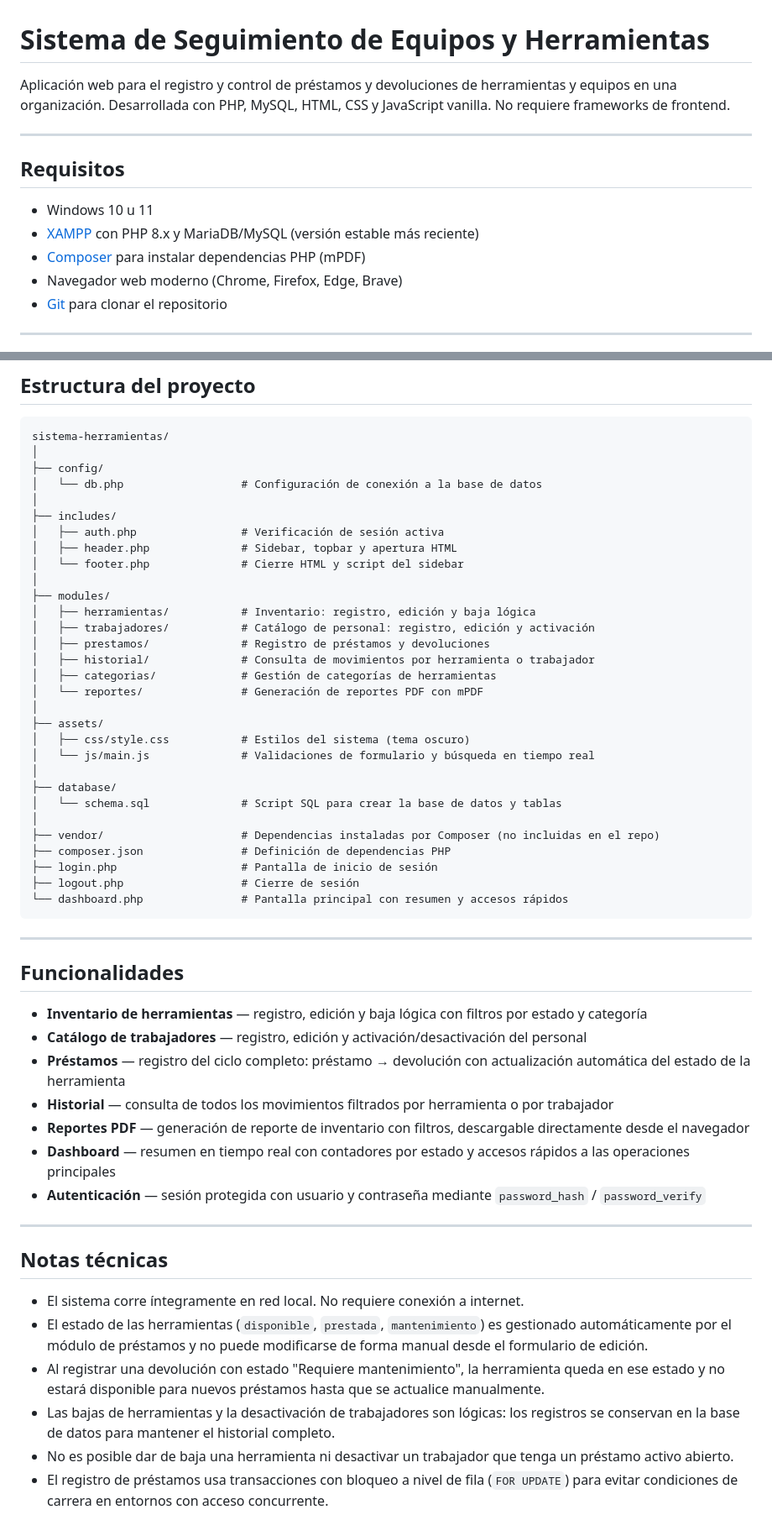
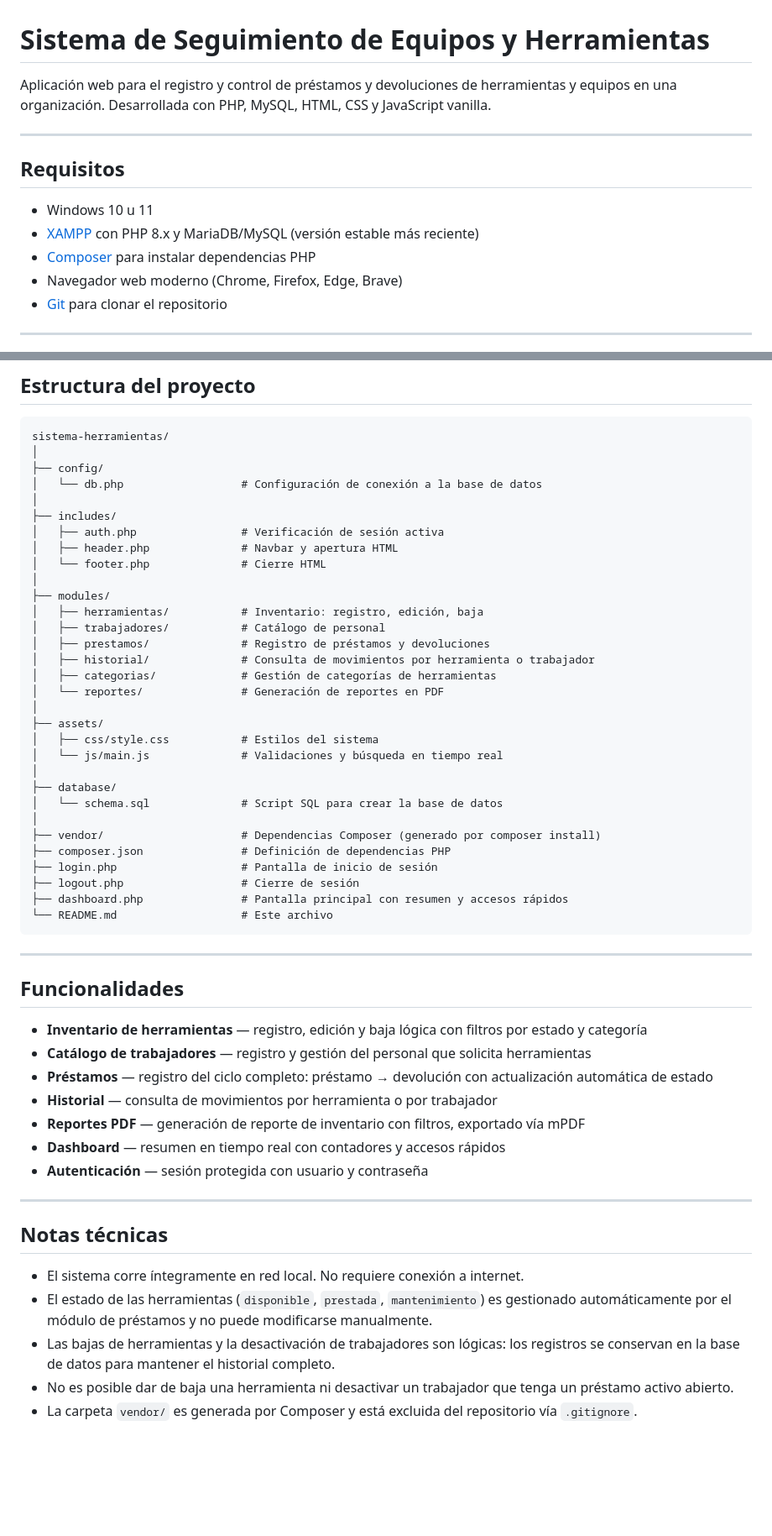
Before and after one commit to ch-devx/sistema-herramientas, a Markdown page: README.MD, 2 parts joined by grey strips. Shown at 84% size. Rendered like a GitHub page; blank space fills up the shorter version.

````diff
--- a/README.MD
+++ b/README.MD
@@ -1,6 +1,6 @@
 # Sistema de Seguimiento de Equipos y Herramientas
 
-Aplicación web para el registro y control de préstamos y devoluciones de herramientas y equipos en una organización. Desarrollada con PHP, MySQL, HTML, CSS y JavaScript vanilla. No requiere frameworks de frontend.
+Aplicación web para el registro y control de préstamos y devoluciones de herramientas y equipos en una organización. Desarrollada con PHP, MySQL, HTML, CSS y JavaScript vanilla.
 
 ---
 
@@ -8,7 +8,7 @@ Aplicación web para el registro y control de préstamos y devoluciones de herra
 
 - Windows 10 u 11
 - [XAMPP](https://www.apachefriends.org) con PHP 8.x y MariaDB/MySQL (versión estable más reciente)
-- [Composer](https://getcomposer.org) para instalar dependencias PHP (mPDF)
+- [Composer](https://getcomposer.org) para instalar dependencias PHP
 - Navegador web moderno (Chrome, Firefox, Edge, Brave)
 - [Git](https://git-scm.com) para clonar el repositorio
 
@@ -121,29 +97,30 @@ sistema-herramientas/
 │
 ├── includes/
 │   ├── auth.php                # Verificación de sesión activa
-│   ├── header.php              # Sidebar, topbar y apertura HTML
-│   └── footer.php              # Cierre HTML y script del sidebar
+│   ├── header.php              # Navbar y apertura HTML
+│   └── footer.php              # Cierre HTML
 │
 ├── modules/
-│   ├── herramientas/           # Inventario: registro, edición y baja lógica
-│   ├── trabajadores/           # Catálogo de personal: registro, edición y activación
+│   ├── herramientas/           # Inventario: registro, edición, baja
+│   ├── trabajadores/           # Catálogo de personal
 │   ├── prestamos/              # Registro de préstamos y devoluciones
 │   ├── historial/              # Consulta de movimientos por herramienta o trabajador
 │   ├── categorias/             # Gestión de categorías de herramientas
-│   └── reportes/               # Generación de reportes PDF con mPDF
+│   └── reportes/               # Generación de reportes en PDF
 │
 ├── assets/
-│   ├── css/style.css           # Estilos del sistema (tema oscuro)
-│   └── js/main.js              # Validaciones de formulario y búsqueda en tiempo real
+│   ├── css/style.css           # Estilos del sistema
+│   └── js/main.js              # Validaciones y búsqueda en tiempo real
 │
 ├── database/
-│   └── schema.sql              # Script SQL para crear la base de datos y tablas
+│   └── schema.sql              # Script SQL para crear la base de datos
 │
-├── vendor/                     # Dependencias instaladas por Composer (no incluidas en el repo)
+├── vendor/                     # Dependencias Composer (generado por composer install)
 ├── composer.json               # Definición de dependencias PHP
 ├── login.php                   # Pantalla de inicio de sesión
 ├── logout.php                  # Cierre de sesión
-└── dashboard.php               # Pantalla principal con resumen y accesos rápidos
+├── dashboard.php               # Pantalla principal con resumen y accesos rápidos
+└── README.md                   # Este archivo
 ```
 
 ---
@@ -151,20 +128,19 @@ sistema-herramientas/
 ## Funcionalidades
 
 - **Inventario de herramientas** — registro, edición y baja lógica con filtros por estado y categoría
-- **Catálogo de trabajadores** — registro, edición y activación/desactivación del personal
-- **Préstamos** — registro del ciclo completo: préstamo → devolución con actualización automática del estado de la herramienta
-- **Historial** — consulta de todos los movimientos filtrados por herramienta o por trabajador
-- **Reportes PDF** — generación de reporte de inventario con filtros, descargable directamente desde el navegador
-- **Dashboard** — resumen en tiempo real con contadores por estado y accesos rápidos a las operaciones principales
-- **Autenticación** — sesión protegida con usuario y contraseña mediante `password_hash` / `password_verify`
+- **Catálogo de trabajadores** — registro y gestión del personal que solicita herramientas
+- **Préstamos** — registro del ciclo completo: préstamo → devolución con actualización automática de estado
+- **Historial** — consulta de movimientos por herramienta o por trabajador
+- **Reportes PDF** — generación de reporte de inventario con filtros, exportado vía mPDF
+- **Dashboard** — resumen en tiempo real con contadores y accesos rápidos
+- **Autenticación** — sesión protegida con usuario y contraseña
 
 ---
 
 ## Notas técnicas
 
 - El sistema corre íntegramente en red local. No requiere conexión a internet.
-- El estado de las herramientas (`disponible`, `prestada`, `mantenimiento`) es gestionado automáticamente por el módulo de préstamos y no puede modificarse de forma manual desde el formulario de edición.
-- Al registrar una devolución con estado "Requiere mantenimiento", la herramienta queda en ese estado y no estará disponible para nuevos préstamos hasta que se actualice manualmente.
+- El estado de las herramientas (`disponible`, `prestada`, `mantenimiento`) es gestionado automáticamente por el módulo de préstamos y no puede modificarse manualmente.
 - Las bajas de herramientas y la desactivación de trabajadores son lógicas: los registros se conservan en la base de datos para mantener el historial completo.
 - No es posible dar de baja una herramienta ni desactivar un trabajador que tenga un préstamo activo abierto.
-- El registro de préstamos usa transacciones con bloqueo a nivel de fila (`FOR UPDATE`) para evitar condiciones de carrera en entornos con acceso concurrente.
+- La carpeta `vendor/` es generada por Composer y está excluida del repositorio vía `.gitignore`.
````
Also changed, not shown: other parts of README.MD (+7 -31 lines).
